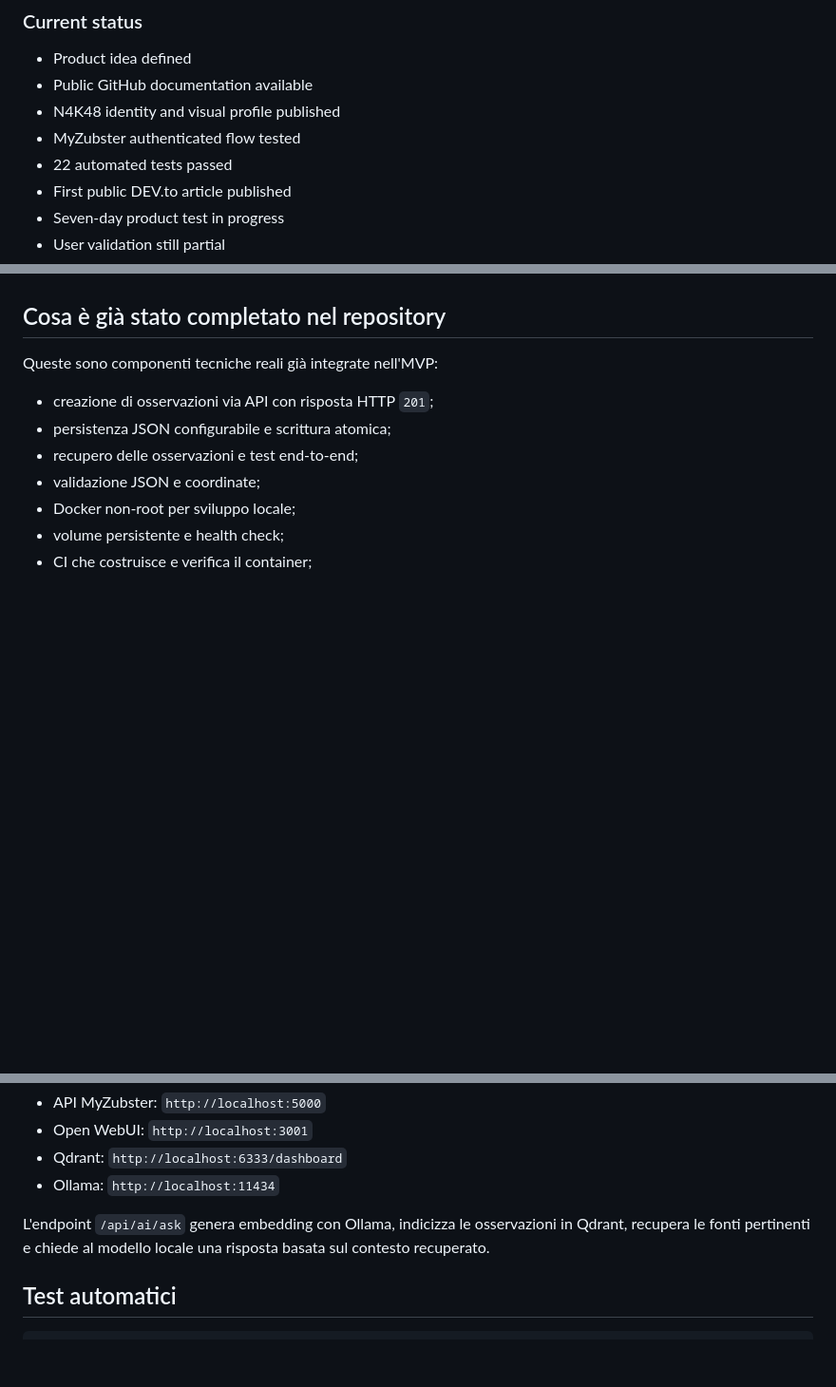
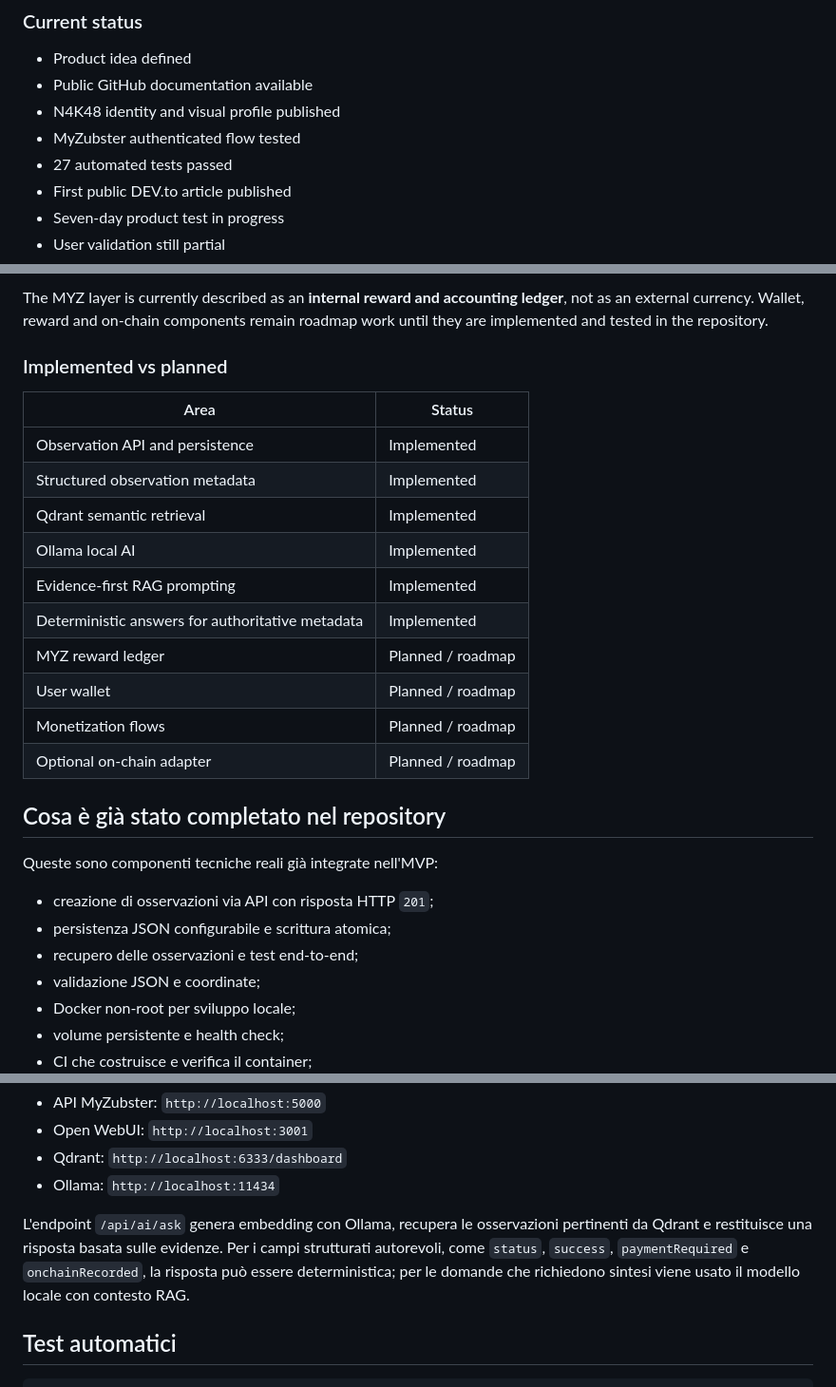
Before and after one commit to nicolaususnicola-lgtm/myzubster-mvp, a Markdown page: README.md, 3 parts joined by grey strips. Shown at 95% size. Drawn GitHub-style; blank space fills up the shorter version.

```diff
--- a/README.md
+++ b/README.md
@@ -67,7 +67,7 @@ Zorgax represents the AI guidance layer. Its role is to assist with planning, an
 - Public GitHub documentation available
 - N4K48 identity and visual profile published
 - MyZubster authenticated flow tested
-- 22 automated tests passed
+- 27 automated tests passed
 - First public DEV.to article published
 - Seven-day product test in progress
 - User validation still partial
@@ -191,3 +257,20 @@ Il metaverso qui è una **rappresentazione narrativa / concept**, non una dichia
+The MYZ layer is currently described as an **internal reward and accounting ledger**, not as an external currency. Wallet, reward and on-chain components remain roadmap work until they are implemented and tested in the repository.
+
+### Implemented vs planned
+
+| Area | Status |
+| --- | --- |
+| Observation API and persistence | Implemented |
+| Structured observation metadata | Implemented |
+| Qdrant semantic retrieval | Implemented |
+| Ollama local AI | Implemented |
+| Evidence-first RAG prompting | Implemented |
+| Deterministic answers for authoritative metadata | Implemented |
+| MYZ reward ledger | Planned / roadmap |
+| User wallet | Planned / roadmap |
+| Monetization flows | Planned / roadmap |
+| Optional on-chain adapter | Planned / roadmap |
+
 ## Cosa è già stato completato nel repository
 
 Queste sono componenti tecniche reali già integrate nell'MVP:
@@ -261,7 +344,7 @@ Servizi locali:
 - Qdrant: `http://localhost:6333/dashboard`
 - Ollama: `http://localhost:11434`
 
-L'endpoint `/api/ai/ask` genera embedding con Ollama, indicizza le osservazioni in Qdrant, recupera le fonti pertinenti e chiede al modello locale una risposta basata sul contesto recuperato.
+L'endpoint `/api/ai/ask` genera embedding con Ollama, recupera le osservazioni pertinenti da Qdrant e restituisce una risposta basata sulle evidenze. Per i campi strutturati autorevoli, come `status`, `success`, `paymentRequired` e `onchainRecorded`, la risposta può essere deterministica; per le domande che richiedono sintesi viene usato il modello locale con contesto RAG.
 
 ## Test automatici
 
```
Also changed, not shown: other parts of README.md (+66 -0 lines).
